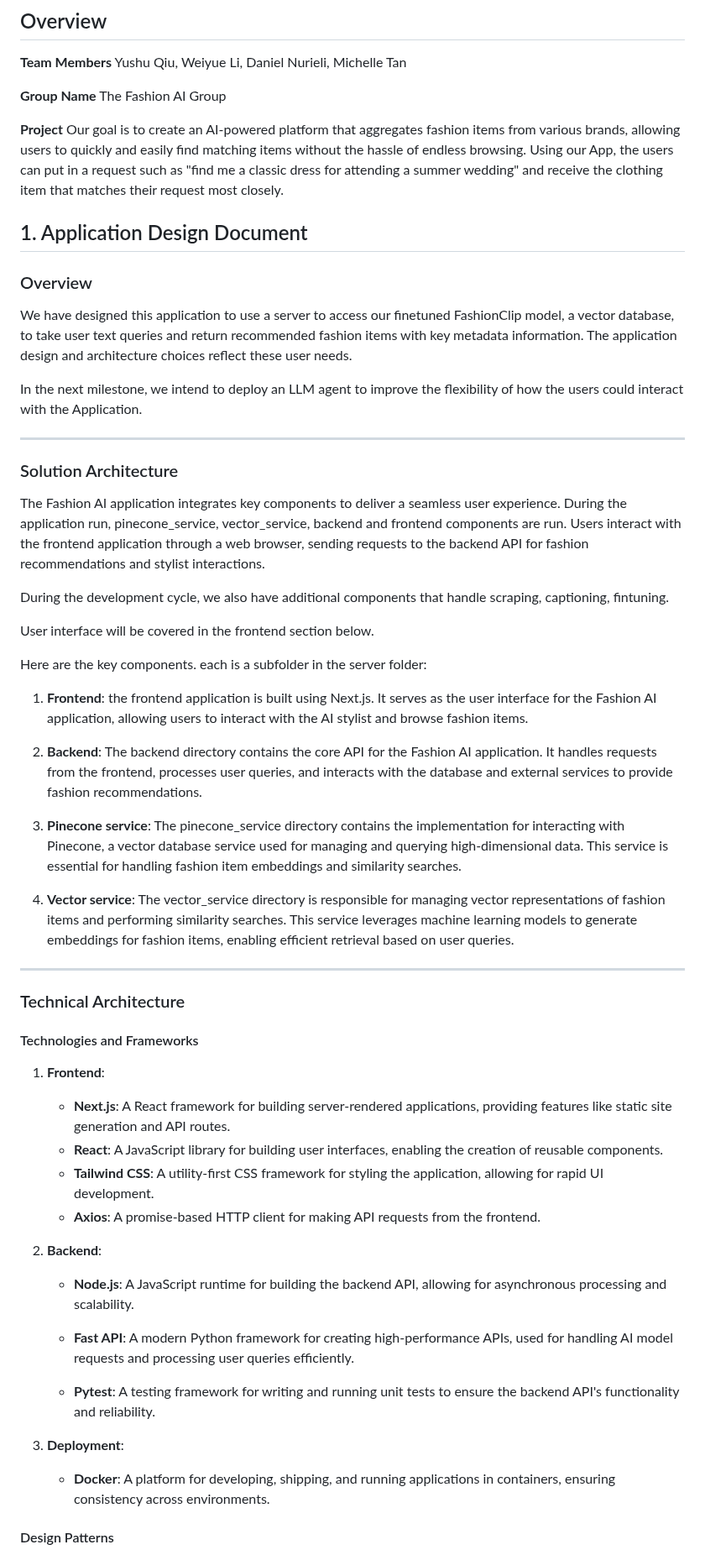
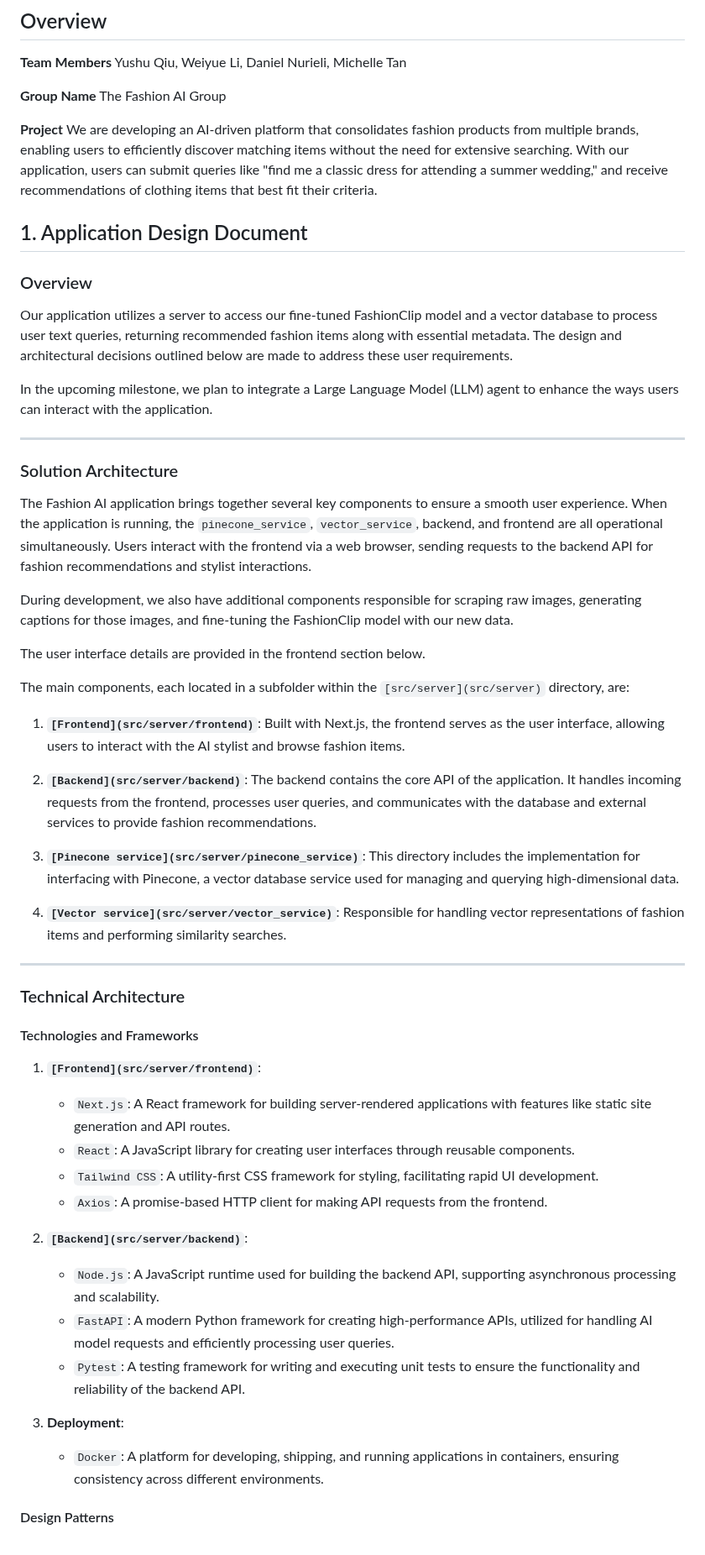
Before and after one commit to dan22333/FashionAI_AC215, a Markdown page: README.md, the part around one of its changes. Shown at 84% size. GitHub-like rendering.

```diff
--- a/README.md
+++ b/README.md
@@ -18,35 +141,35 @@ Yushu Qiu, Weiyue Li, Daniel Nurieli, Michelle Tan
 The Fashion AI Group
 
 **Project**
-Our goal is to create an AI-powered platform that aggregates fashion items from various brands, allowing users to quickly and easily find matching items without the hassle of endless browsing. Using our App, the users can put in a request such as "find me a classic dress for attending a summer wedding" and receive the clothing item that matches their request most closely.
+We are developing an AI-driven platform that consolidates fashion products from multiple brands, enabling users to efficiently discover matching items without the need for extensive searching. With our application, users can submit queries like "find me a classic dress for attending a summer wedding," and receive recommendations of clothing items that best fit their criteria.
 
 ## 1. Application Design Document
 
 ### Overview
 
-We have designed this application to use a server to access our finetuned FashionClip model, a vector database, to take user text queries and return recommended fashion items with key metadata information. The application design and architecture choices reflect these user needs.
+Our application utilizes a server to access our fine-tuned FashionClip model and a vector database to process user text queries, returning recommended fashion items along with essential metadata. The design and architectural decisions outlined below are made to address these user requirements.
 
-In the next milestone, we intend to deploy an LLM agent to improve the flexibility of how the users could interact with the Application.
+In the upcoming milestone, we plan to integrate a Large Language Model (LLM) agent to enhance the ways users can interact with the application.
 
 ---
 
 ### Solution Architecture
 
-The Fashion AI application integrates key components to deliver a seamless user experience. During the application run, pinecone_service, vector_service, backend and frontend components are run. Users interact with the frontend application through a web browser, sending requests to the backend API for fashion recommendations and stylist interactions.
+The Fashion AI application brings together several key components to ensure a smooth user experience. When the application is running, the `pinecone_service`, `vector_service`, backend, and frontend are all operational simultaneously. Users interact with the frontend via a web browser, sending requests to the backend API for fashion recommendations and stylist interactions.
 
-During the development cycle, we also have additional components that handle scraping, captioning, fintuning.
+During development, we also have additional components responsible for scraping raw images, generating captions for those images, and fine-tuning the FashionClip model with our new data.
 
-User interface will be covered in the frontend section below.
+The user interface details are provided in the frontend section below.
 
-Here are the key components. each is a subfolder in the server folder:
+The main components, each located in a subfolder within the `[src/server](src/server)` directory, are:
 
-1. **Frontend**: the frontend application is built using Next.js. It serves as the user interface for the Fashion AI application, allowing users to interact with the AI stylist and browse fashion items.
+1. **`[Frontend](src/server/frontend)`**: Built with Next.js, the frontend serves as the user interface, allowing users to interact with the AI stylist and browse fashion items.
 
-2. **Backend**: The backend directory contains the core API for the Fashion AI application. It handles requests from the frontend, processes user queries, and interacts with the database and external services to provide fashion recommendations.
+2. **`[Backend](src/server/backend)`**: The backend contains the core API of the application. It handles incoming requests from the frontend, processes user queries, and communicates with the database and external services to provide fashion recommendations.
 
-3. **Pinecone service**: The pinecone_service directory contains the implementation for interacting with Pinecone, a vector database service used for managing and querying high-dimensional data. This service is essential for handling fashion item embeddings and similarity searches.
+3. **`[Pinecone service](src/server/pinecone_service)`**: This directory includes the implementation for interfacing with Pinecone, a vector database service used for managing and querying high-dimensional data.
 
-4. **Vector service**: The vector_service directory is responsible for managing vector representations of fashion items and performing similarity searches. This service leverages machine learning models to generate embeddings for fashion items, enabling efficient retrieval based on user queries.
+4. **`[Vector service](src/server/vector_service)`**: Responsible for handling vector representations of fashion items and performing similarity searches.
 
 ---
 
@@ -54,20 +177,19 @@ Here are the key components. each is a subfolder in the server folder:
 
 #### Technologies and Frameworks
 
-1. **Frontend**:
-   - **Next.js**: A React framework for building server-rendered applications, providing features like static site generation and API routes.
-   - **React**: A JavaScript library for building user interfaces, enabling the creation of reusable components.
-   - **Tailwind CSS**: A utility-first CSS framework for styling the application, allowing for rapid UI development.
-   - **Axios**: A promise-based HTTP client for making API requests from the frontend.
+1. **`[Frontend](src/server/frontend)`**:
+   - `Next.js`: A React framework for building server-rendered applications with features like static site generation and API routes.
+   - `React`: A JavaScript library for creating user interfaces through reusable components.
+   - `Tailwind CSS`: A utility-first CSS framework for styling, facilitating rapid UI development.
+   - `Axios`: A promise-based HTTP client for making API requests from the frontend.
 
-2. **Backend**:
-   - **Node.js**: A JavaScript runtime for building the backend API, allowing for asynchronous processing and scalability.
-   - **Fast API**: A modern Python framework for creating high-performance APIs, used for handling AI model requests and processing user queries efficiently.
-
-   - **Pytest**: A testing framework for writing and running unit tests to ensure the backend API's functionality and reliability.
+2. **`[Backend](src/server/backend)`**:
+   - `Node.js`: A JavaScript runtime used for building the backend API, supporting asynchronous processing and scalability.
+   - `FastAPI`: A modern Python framework for creating high-performance APIs, utilized for handling AI model requests and efficiently processing user queries.
+   - `Pytest`: A testing framework for writing and executing unit tests to ensure the functionality and reliability of the backend API.
 
 3. **Deployment**:
-   - **Docker**: A platform for developing, shipping, and running applications in containers, ensuring consistency across environments.
+   - `Docker`: A platform for developing, shipping, and running applications in containers, ensuring consistency across different environments.
 
 #### Design Patterns
 
```
Also changed, not shown: other parts of README.md (+210 -74 lines).
